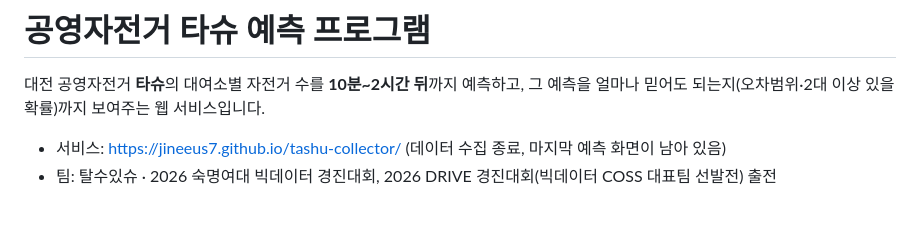
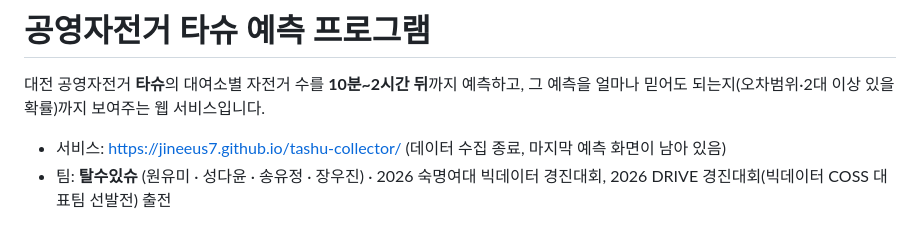
Before and after one commit to Jineeus7/tashu-collector, a Markdown page: README.md, the part around the change. Rendered like a GitHub page.

Commit message:
README에 팀원 이름을 넣는다
Co-Authored-By: Claude Opus 5.5 <noreply@anthropic.com>

```diff
--- a/README.md
+++ b/README.md
@@ -4,7 +4,7 @@
 그 예측을 얼마나 믿어도 되는지(오차범위·2대 이상 있을 확률)까지 보여주는 웹 서비스입니다.
 
 - 서비스: https://jineeus7.github.io/tashu-collector/ (데이터 수집 종료, 마지막 예측 화면이 남아 있음)
-- 팀: 탈수있슈 · 2026 숙명여대 빅데이터 경진대회, 2026 DRIVE 경진대회(빅데이터 COSS 대표팀 선발전) 출전
+- 팀: **탈수있슈** (원유미 · 성다윤 · 송유정 · 장우진) · 2026 숙명여대 빅데이터 경진대회, 2026 DRIVE 경진대회(빅데이터 COSS 대표팀 선발전) 출전
 
 ![사이트 화면](docs/images/12_사이트_화면.jpg)
 
```
